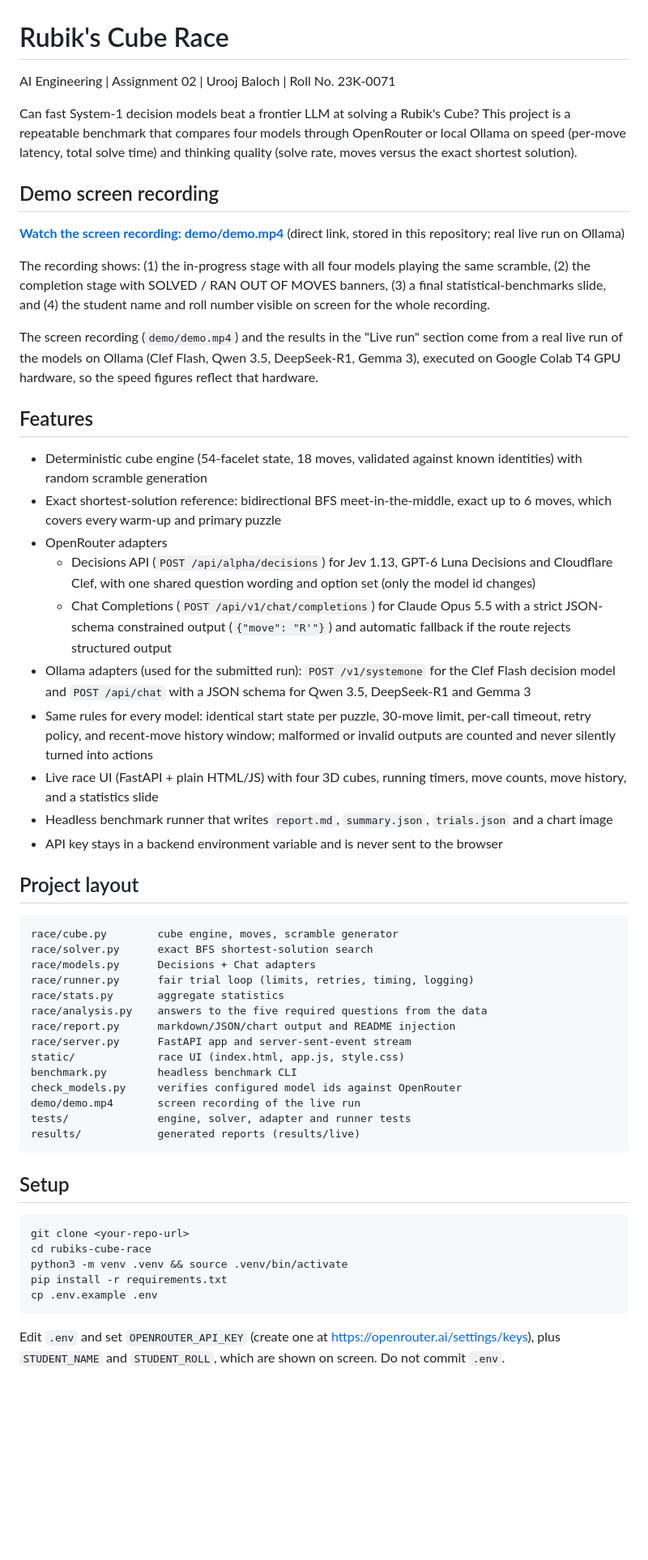
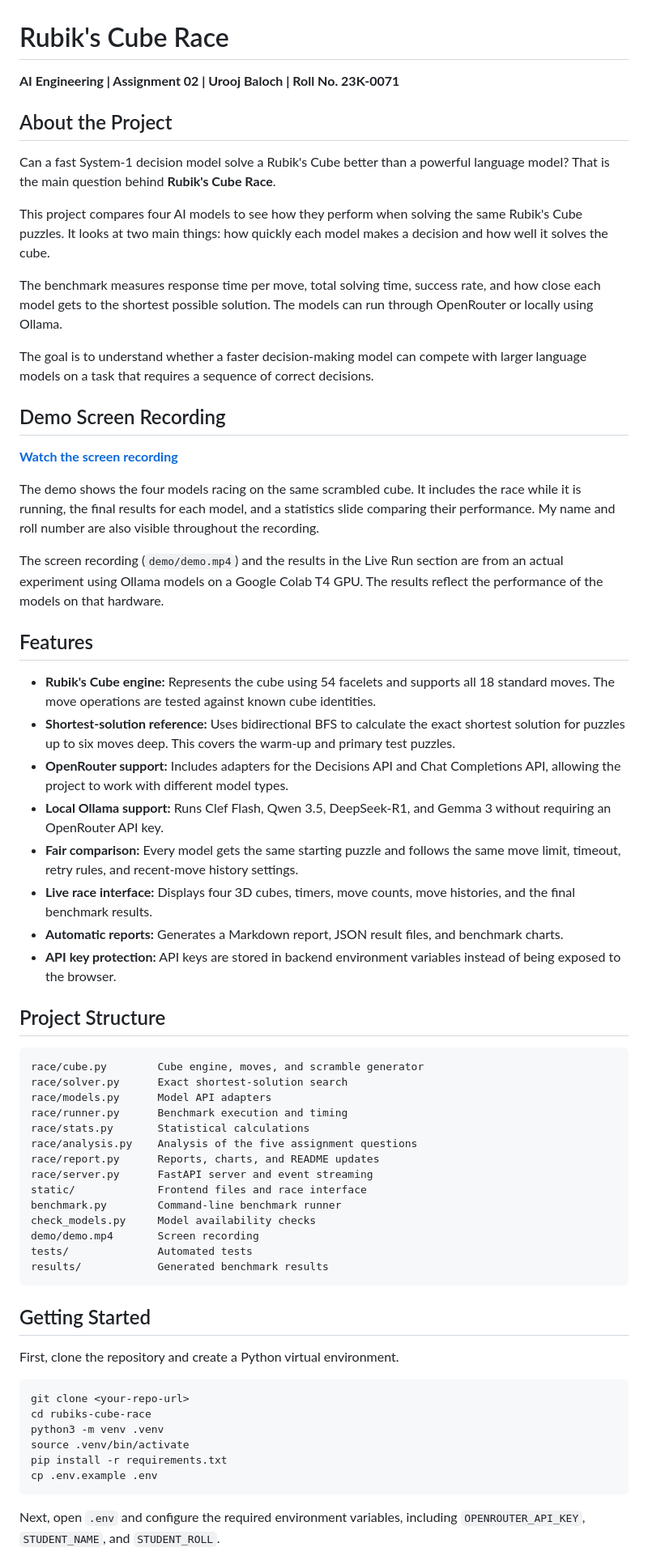
Before and after one commit to Urooj-Baloch/Rubiks-cube-race, a Markdown page: README.md, the part around one of its changes. Shown at 81% size. GitHub-like rendering; blank space fills up the shorter version.

````diff
--- a/README.md
+++ b/README.md
@@ -1,60 +1,69 @@
 # Rubik's Cube Race
 
-AI Engineering | Assignment 02 | Urooj Baloch | Roll No. 23K-0071
+**AI Engineering | Assignment 02 | Urooj Baloch | Roll No. 23K-0071**
 
-Can fast System-1 decision models beat a frontier LLM at solving a Rubik's Cube? This project is a repeatable benchmark that compares four models through OpenRouter or local Ollama on speed (per-move latency, total solve time) and thinking quality (solve rate, moves versus the exact shortest solution).
+## About the Project
 
-## Demo screen recording
+Can a fast System-1 decision model solve a Rubik's Cube better than a powerful language model? That is the main question behind **Rubik's Cube Race**.
 
-**[Watch the screen recording: demo/demo.mp4](demo/demo.mp4)** (direct link, stored in this repository; real live run on Ollama)
+This project compares four AI models to see how they perform when solving the same Rubik's Cube puzzles. It looks at two main things: how quickly each model makes a decision and how well it solves the cube.
 
-The recording shows: (1) the in-progress stage with all four models playing the same scramble, (2) the completion stage with SOLVED / RAN OUT OF MOVES banners, (3) a final statistical-benchmarks slide, and (4) the student name and roll number visible on screen for the whole recording.
+The benchmark measures response time per move, total solving time, success rate, and how close each model gets to the shortest possible solution. The models can run through OpenRouter or locally using Ollama.
+
+The goal is to understand whether a faster decision-making model can compete with larger language models on a task that requires a sequence of correct decisions.
+
+## Demo Screen Recording
+
+**[Watch the screen recording](https://github.com/Urooj-Baloch/Rubiks-cube-race/blob/main/demo%20drive%20link.txt)**
+
+The demo shows the four models racing on the same scrambled cube. It includes the race while it is running, the final results for each model, and a statistics slide comparing their performance. My name and roll number are also visible throughout the recording.
 
 <!-- NOTE:START -->
-The screen recording (`demo/demo.mp4`) and the results in the "Live run" section come from a real live run of the models on Ollama (Clef Flash, Qwen 3.5, DeepSeek-R1, Gemma 3), executed on Google Colab T4 GPU hardware, so the speed figures reflect that hardware.
+The screen recording (`demo/demo.mp4`) and the results in the Live Run section are from an actual experiment using Ollama models on a Google Colab T4 GPU. The results reflect the performance of the models on that hardware.
 <!-- NOTE:END -->
 
 ## Features
 
-- Deterministic cube engine (54-facelet state, 18 moves, validated against known identities) with random scramble generation
-- Exact shortest-solution reference: bidirectional BFS meet-in-the-middle, exact up to 6 moves, which covers every warm-up and primary puzzle
-- OpenRouter adapters
-  - Decisions API (`POST /api/alpha/decisions`) for Jev 1.13, GPT-6 Luna Decisions and Cloudflare Clef, with one shared question wording and option set (only the model id changes)
-  - Chat Completions (`POST /api/v1/chat/completions`) for Claude Opus 5.5 with a strict JSON-schema constrained output (`{"move": "R'"}`) and automatic fallback if the route rejects structured output
-- Ollama adapters (used for the submitted run): `POST /v1/systemone` for the Clef Flash decision model and `POST /api/chat` with a JSON schema for Qwen 3.5, DeepSeek-R1 and Gemma 3
-- Same rules for every model: identical start state per puzzle, 30-move limit, per-call timeout, retry policy, and recent-move history window; malformed or invalid outputs are counted and never silently turned into actions
-- Live race UI (FastAPI + plain HTML/JS) with four 3D cubes, running timers, move counts, move history, and a statistics slide
-- Headless benchmark runner that writes `report.md`, `summary.json`, `trials.json` and a chart image
-- API key stays in a backend environment variable and is never sent to the browser
+- **Rubik's Cube engine:** Represents the cube using 54 facelets and supports all 18 standard moves. The move operations are tested against known cube identities.
+- **Shortest-solution reference:** Uses bidirectional BFS to calculate the exact shortest solution for puzzles up to six moves deep. This covers the warm-up and primary test puzzles.
+- **OpenRouter support:** Includes adapters for the Decisions API and Chat Completions API, allowing the project to work with different model types.
+- **Local Ollama support:** Runs Clef Flash, Qwen 3.5, DeepSeek-R1, and Gemma 3 without requiring an OpenRouter API key.
+- **Fair comparison:** Every model gets the same starting puzzle and follows the same move limit, timeout, retry rules, and recent-move history settings.
+- **Live race interface:** Displays four 3D cubes, timers, move counts, move histories, and the final benchmark results.
+- **Automatic reports:** Generates a Markdown report, JSON result files, and benchmark charts.
+- **API key protection:** API keys are stored in backend environment variables instead of being exposed to the browser.
 
-## Project layout
+## Project Structure
 
-```
-race/cube.py        cube engine, moves, scramble generator
-race/solver.py      exact BFS shortest-solution search
-race/models.py      Decisions + Chat adapters
-race/runner.py      fair trial loop (limits, retries, timing, logging)
-race/stats.py       aggregate statistics
-race/analysis.py    answers to the five required questions from the data
-race/report.py      markdown/JSON/chart output and README injection
-race/server.py      FastAPI app and server-sent-event stream
-static/             race UI (index.html, app.js, style.css)
-benchmark.py        headless benchmark CLI
-check_models.py     verifies configured model ids against OpenRouter
-demo/demo.mp4       screen recording of the live run
-tests/              engine, solver, adapter and runner tests
-results/            generated reports (results/live)
+```text
+race/cube.py        Cube engine, moves, and scramble generator
+race/solver.py      Exact shortest-solution search
+race/models.py      Model API adapters
+race/runner.py      Benchmark execution and timing
+race/stats.py       Statistical calculations
+race/analysis.py    Analysis of the five assignment questions
+race/report.py      Reports, charts, and README updates
+race/server.py      FastAPI server and event streaming
+static/             Frontend files and race interface
+benchmark.py        Command-line benchmark runner
+check_models.py     Model availability checks
+demo/demo.mp4       Screen recording
+tests/              Automated tests
+results/            Generated benchmark results
 ```
 
-## Setup
+## Getting Started
+
+First, clone the repository and create a Python virtual environment.
 
 ```bash
 git clone <your-repo-url>
 cd rubiks-cube-race
-python3 -m venv .venv && source .venv/bin/activate
+python3 -m venv .venv
+source .venv/bin/activate
 pip install -r requirements.txt
 cp .env.example .env
 ```
 
-Edit `.env` and set `OPENROUTER_API_KEY` (create one at https://openrouter.ai/settings/keys), plus `STUDENT_NAME` and `STUDENT_ROLL`, which are shown on screen. Do not commit `.env`.
+Next, open `.env` and configure the required environment variables, including `OPENROUTER_API_KEY`, `STUDENT_NAME`, and `STUDENT_ROLL`.
 
````
Also changed, not shown: other parts of README.md (+185 -67 lines).
